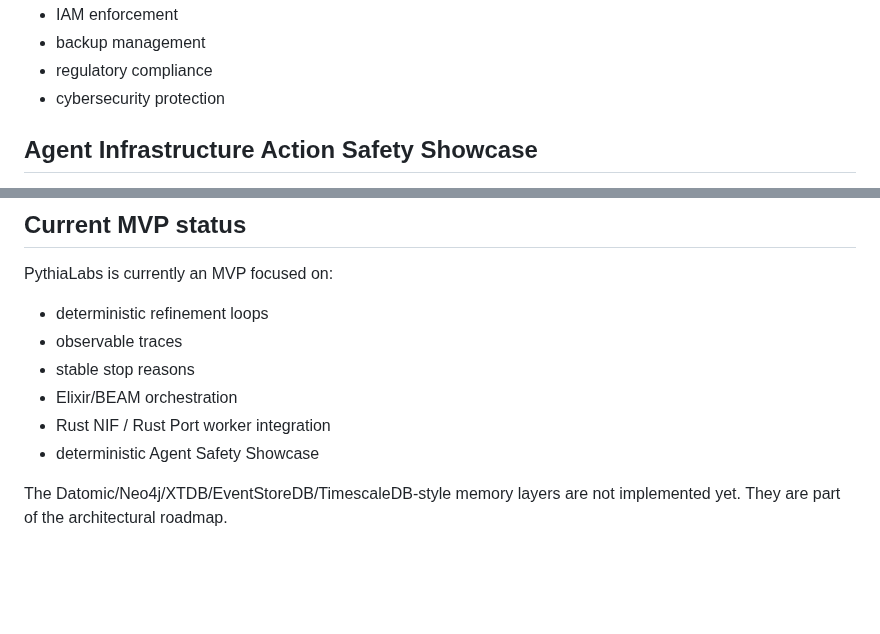
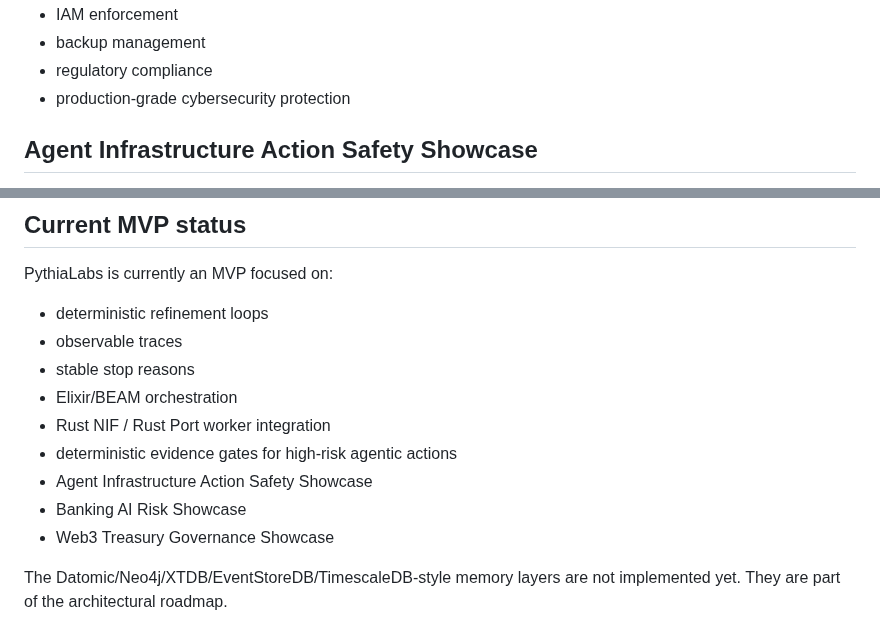
Before and after one commit to safal207/pythiaLabs, a Markdown page: README.md, 2 parts joined by grey strips. Rendered like a GitHub page; blank space fills up the shorter version.

Commit message:
Tighten README disclaimers and MVP status bullets
Clarify cybersecurity disclaimer to "production-grade cybersecurity
protection". Update Current MVP status to list the three current
showcases by name instead of the older generic formulation.

https://claude.ai/code/session_01HoXB5eHMGLY6QgvyT8Phz1

```diff
--- a/README.md
+++ b/README.md
@@ -39,7 +39,7 @@ PythiaLabs currently does not claim:
 - IAM enforcement
 - backup management
 - regulatory compliance
-- cybersecurity protection
+- production-grade cybersecurity protection
 
 ## Agent Infrastructure Action Safety Showcase
 
@@ -204,7 +204,10 @@ PythiaLabs is currently an MVP focused on:
 - stable stop reasons
 - Elixir/BEAM orchestration
 - Rust NIF / Rust Port worker integration
-- deterministic Agent Safety Showcase
+- deterministic evidence gates for high-risk agentic actions
+- Agent Infrastructure Action Safety Showcase
+- Banking AI Risk Showcase
+- Web3 Treasury Governance Showcase
 
 The Datomic/Neo4j/XTDB/EventStoreDB/TimescaleDB-style memory layers are not implemented yet.
 They are part of the architectural roadmap.
```
